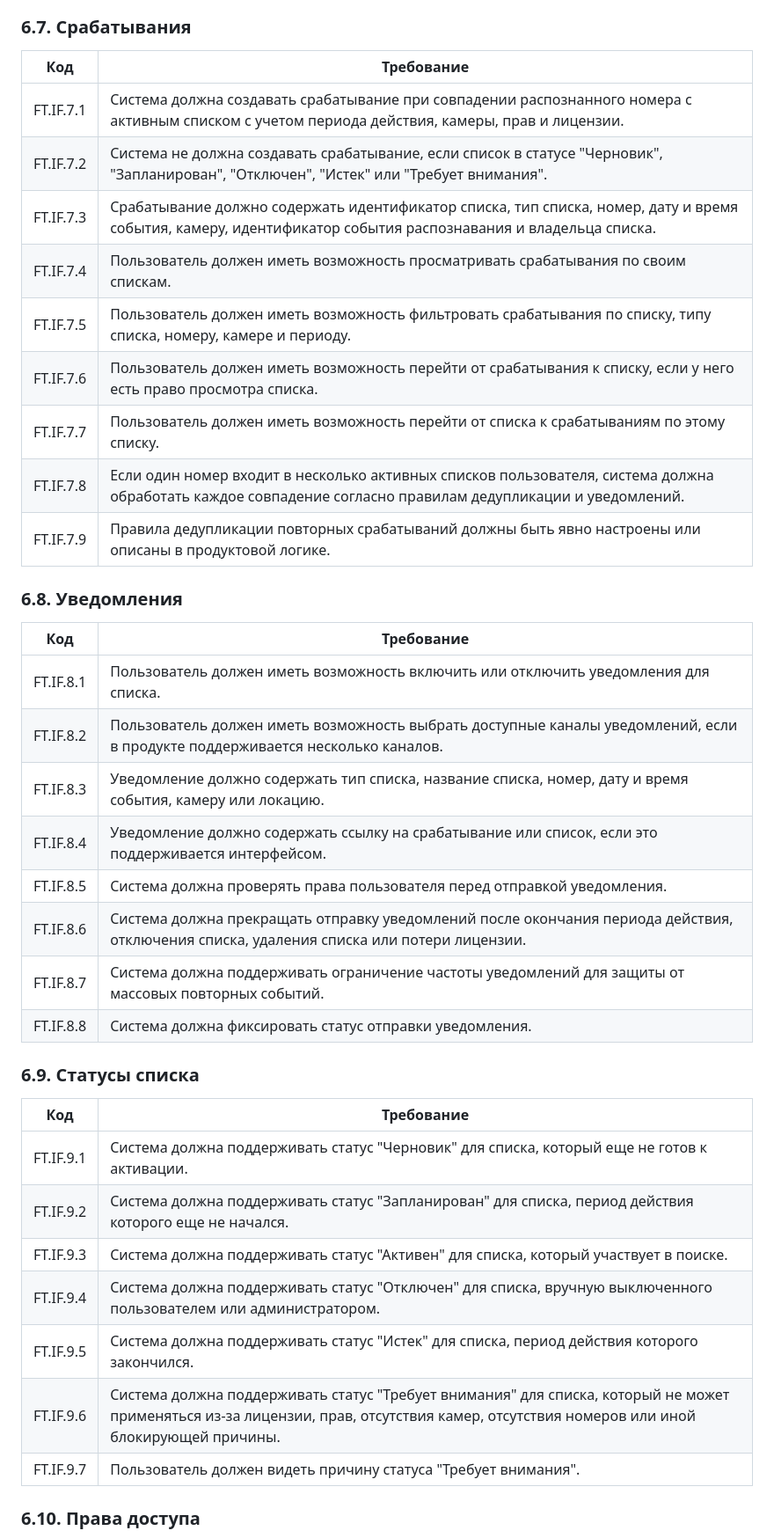
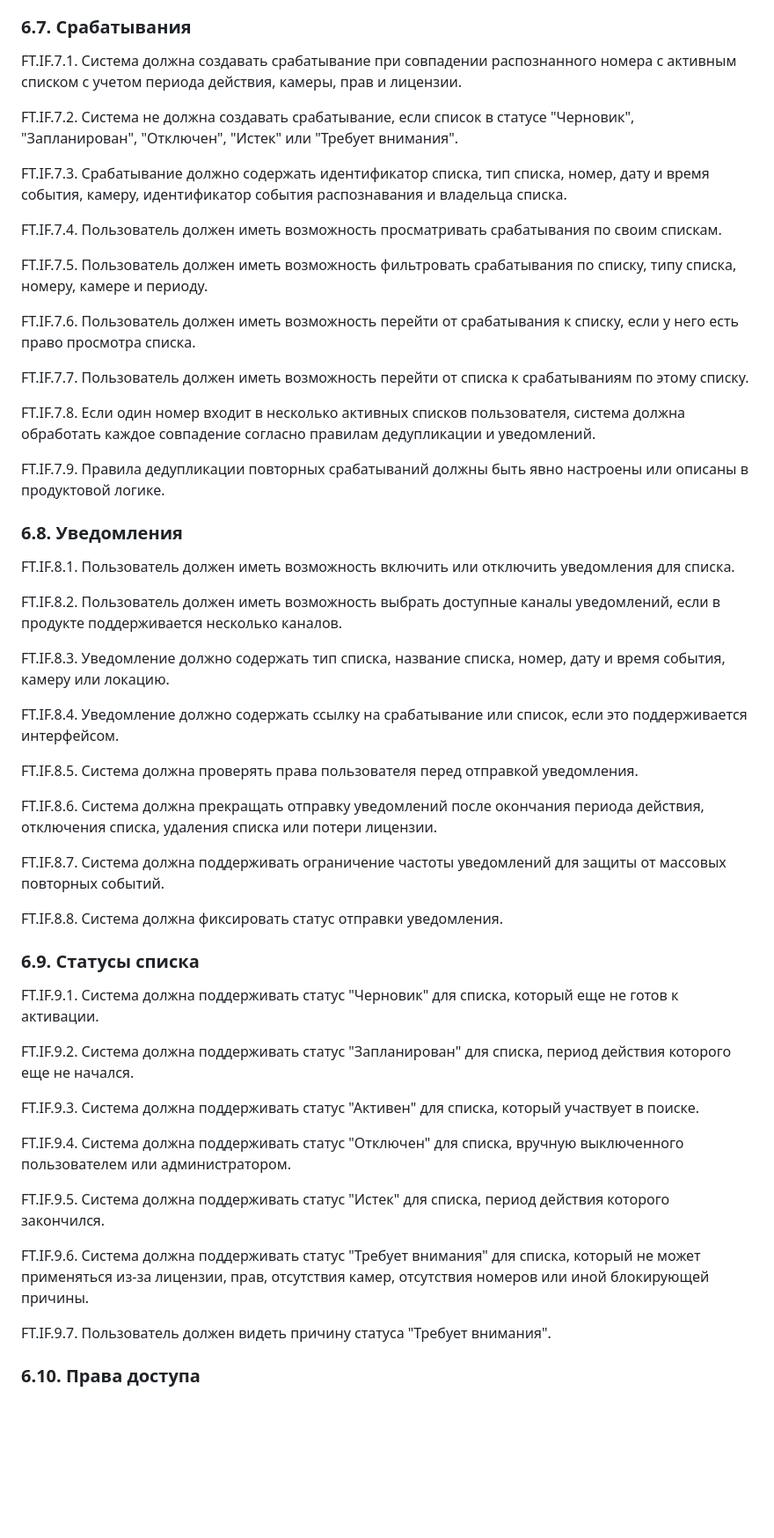
Before and after one commit to engolovan/NetVision, a Markdown page: docs/black-white-lists.md, the part around one of its changes. Shown at 88% size. Drawn GitHub-style; blank space fills up the shorter version.

```diff
--- a/docs/black-white-lists.md
+++ b/docs/black-white-lists.md
@@ -136,42 +194,57 @@
 
 ### 6.7. Срабатывания
 
-| Код | Требование |
-| --- | --- |
-| FT.IF.7.1 | Система должна создавать срабатывание при совпадении распознанного номера с активным списком с учетом периода действия, камеры, прав и лицензии. |
-| FT.IF.7.2 | Система не должна создавать срабатывание, если список в статусе "Черновик", "Запланирован", "Отключен", "Истек" или "Требует внимания". |
-| FT.IF.7.3 | Срабатывание должно содержать идентификатор списка, тип списка, номер, дату и время события, камеру, идентификатор события распознавания и владельца списка. |
-| FT.IF.7.4 | Пользователь должен иметь возможность просматривать срабатывания по своим спискам. |
-| FT.IF.7.5 | Пользователь должен иметь возможность фильтровать срабатывания по списку, типу списка, номеру, камере и периоду. |
-| FT.IF.7.6 | Пользователь должен иметь возможность перейти от срабатывания к списку, если у него есть право просмотра списка. |
-| FT.IF.7.7 | Пользователь должен иметь возможность перейти от списка к срабатываниям по этому списку. |
-| FT.IF.7.8 | Если один номер входит в несколько активных списков пользователя, система должна обработать каждое совпадение согласно правилам дедупликации и уведомлений. |
-| FT.IF.7.9 | Правила дедупликации повторных срабатываний должны быть явно настроены или описаны в продуктовой логике. |
+FT.IF.7.1. Система должна создавать срабатывание при совпадении распознанного номера с активным списком с учетом периода действия, камеры, прав и лицензии.
+
+FT.IF.7.2. Система не должна создавать срабатывание, если список в статусе "Черновик", "Запланирован", "Отключен", "Истек" или "Требует внимания".
+
+FT.IF.7.3. Срабатывание должно содержать идентификатор списка, тип списка, номер, дату и время события, камеру, идентификатор события распознавания и владельца списка.
+
+FT.IF.7.4. Пользователь должен иметь возможность просматривать срабатывания по своим спискам.
+
+FT.IF.7.5. Пользователь должен иметь возможность фильтровать срабатывания по списку, типу списка, номеру, камере и периоду.
+
+FT.IF.7.6. Пользователь должен иметь возможность перейти от срабатывания к списку, если у него есть право просмотра списка.
+
+FT.IF.7.7. Пользователь должен иметь возможность перейти от списка к срабатываниям по этому списку.
+
+FT.IF.7.8. Если один номер входит в несколько активных списков пользователя, система должна обработать каждое совпадение согласно правилам дедупликации и уведомлений.
+
+FT.IF.7.9. Правила дедупликации повторных срабатываний должны быть явно настроены или описаны в продуктовой логике.
 
 ### 6.8. Уведомления
 
-| Код | Требование |
-| --- | --- |
-| FT.IF.8.1 | Пользователь должен иметь возможность включить или отключить уведомления для списка. |
-| FT.IF.8.2 | Пользователь должен иметь возможность выбрать доступные каналы уведомлений, если в продукте поддерживается несколько каналов. |
-| FT.IF.8.3 | Уведомление должно содержать тип списка, название списка, номер, дату и время события, камеру или локацию. |
-| FT.IF.8.4 | Уведомление должно содержать ссылку на срабатывание или список, если это поддерживается интерфейсом. |
-| FT.IF.8.5 | Система должна проверять права пользователя перед отправкой уведомления. |
-| FT.IF.8.6 | Система должна прекращать отправку уведомлений после окончания периода действия, отключения списка, удаления списка или потери лицензии. |
-| FT.IF.8.7 | Система должна поддерживать ограничение частоты уведомлений для защиты от массовых повторных событий. |
-| FT.IF.8.8 | Система должна фиксировать статус отправки уведомления. |
+FT.IF.8.1. Пользователь должен иметь возможность включить или отключить уведомления для списка.
+
+FT.IF.8.2. Пользователь должен иметь возможность выбрать доступные каналы уведомлений, если в продукте поддерживается несколько каналов.
+
+FT.IF.8.3. Уведомление должно содержать тип списка, название списка, номер, дату и время события, камеру или локацию.
+
+FT.IF.8.4. Уведомление должно содержать ссылку на срабатывание или список, если это поддерживается интерфейсом.
+
+FT.IF.8.5. Система должна проверять права пользователя перед отправкой уведомления.
+
+FT.IF.8.6. Система должна прекращать отправку уведомлений после окончания периода действия, отключения списка, удаления списка или потери лицензии.
+
+FT.IF.8.7. Система должна поддерживать ограничение частоты уведомлений для защиты от массовых повторных событий.
+
+FT.IF.8.8. Система должна фиксировать статус отправки уведомления.
 
 ### 6.9. Статусы списка
 
-| Код | Требование |
-| --- | --- |
-| FT.IF.9.1 | Система должна поддерживать статус "Черновик" для списка, который еще не готов к активации. |
-| FT.IF.9.2 | Система должна поддерживать статус "Запланирован" для списка, период действия которого еще не начался. |
-| FT.IF.9.3 | Система должна поддерживать статус "Активен" для списка, который участвует в поиске. |
-| FT.IF.9.4 | Система должна поддерживать статус "Отключен" для списка, вручную выключенного пользователем или администратором. |
-| FT.IF.9.5 | Система должна поддерживать статус "Истек" для списка, период действия которого закончился. |
-| FT.IF.9.6 | Система должна поддерживать статус "Требует внимания" для списка, который не может применяться из-за лицензии, прав, отсутствия камер, отсутствия номеров или иной блокирующей причины. |
-| FT.IF.9.7 | Пользователь должен видеть причину статуса "Требует внимания". |
+FT.IF.9.1. Система должна поддерживать статус "Черновик" для списка, который еще не готов к активации.
+
+FT.IF.9.2. Система должна поддерживать статус "Запланирован" для списка, период действия которого еще не начался.
+
+FT.IF.9.3. Система должна поддерживать статус "Активен" для списка, который участвует в поиске.
+
+FT.IF.9.4. Система должна поддерживать статус "Отключен" для списка, вручную выключенного пользователем или администратором.
+
+FT.IF.9.5. Система должна поддерживать статус "Истек" для списка, период действия которого закончился.
+
+FT.IF.9.6. Система должна поддерживать статус "Требует внимания" для списка, который не может применяться из-за лицензии, прав, отсутствия камер, отсутствия номеров или иной блокирующей причины.
+
+FT.IF.9.7. Пользователь должен видеть причину статуса "Требует внимания".
 
 ### 6.10. Права доступа
 
```
Also changed, not shown: other parts of docs/black-white-lists.md (+286 -190 lines).
